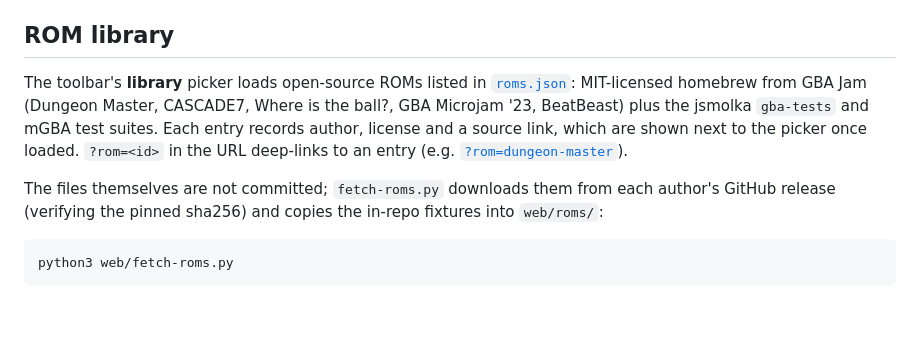
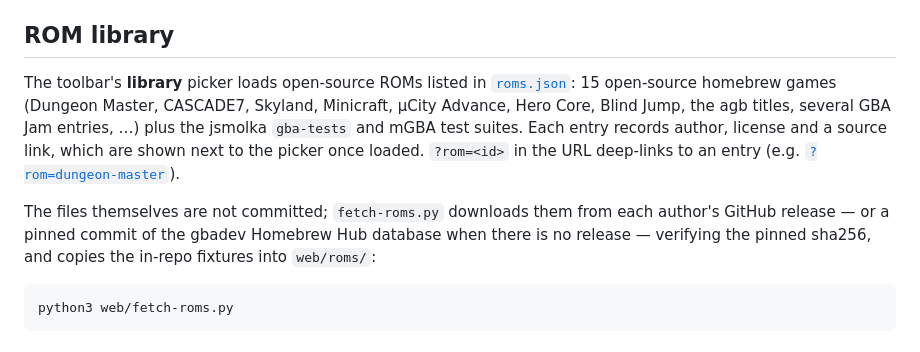
Before and after one commit to bokuweb/rgba, a Markdown page: web/README.md, the part around the change. GitHub-like rendering; blank space fills up the shorter version.

````diff
--- a/web/README.md
+++ b/web/README.md
@@ -17,14 +17,16 @@ A browser frontend for the emulator core, No$gba-style:
 ## ROM library
 
 The toolbar's **library** picker loads open-source ROMs listed in
-[`roms.json`](roms.json): MIT-licensed homebrew from GBA Jam (Dungeon Master,
-CASCADE7, Where is the ball?, GBA Microjam '23, BeatBeast) plus the jsmolka
-`gba-tests` and mGBA test suites. Each entry records author, license and a
+[`roms.json`](roms.json): 15 open-source homebrew games (Dungeon Master,
+CASCADE7, Skyland, Minicraft, µCity Advance, Hero Core, Blind Jump, the agb
+titles, several GBA Jam entries, …) plus the jsmolka `gba-tests` and mGBA test
+suites. Each entry records author, license and a
 source link, which are shown next to the picker once loaded. `?rom=<id>` in the
 URL deep-links to an entry (e.g. [`?rom=dungeon-master`](https://bokuweb.github.io/rgba/?rom=dungeon-master)).
 
 The files themselves are not committed; `fetch-roms.py` downloads them from
-each author's GitHub release (verifying the pinned sha256) and copies the
+each author's GitHub release — or a pinned commit of the gbadev Homebrew Hub
+database when there is no release — verifying the pinned sha256, and copies the
 in-repo fixtures into `web/roms/`:
 
 ```sh
````
Also changed, not shown: README.md (+18 -4 lines), docs/gallery.png, 1 other file.
